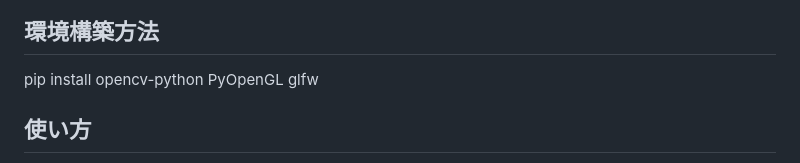
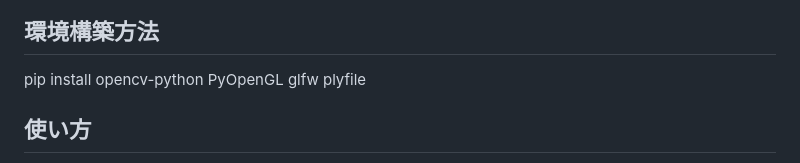
Before and after one commit to boyoyon/RgbPly, a Markdown page: README.md, the part around the change. Rendered like a GitHub page.

```diff
--- a/README.md
+++ b/README.md
@@ -15,7 +15,7 @@
         </p>
         <h2>環境構築方法</h2>
         <p>
-            pip install opencv-python PyOpenGL glfw
+            pip install opencv-python PyOpenGL glfw plyfile
         </p>
         <h2>使い方</h2>
         <p>
```
